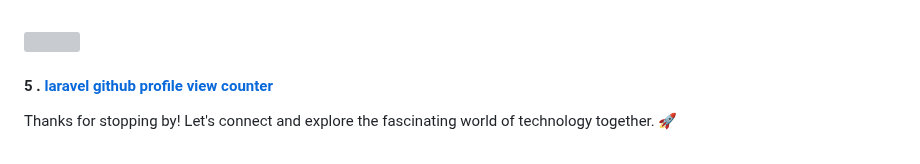
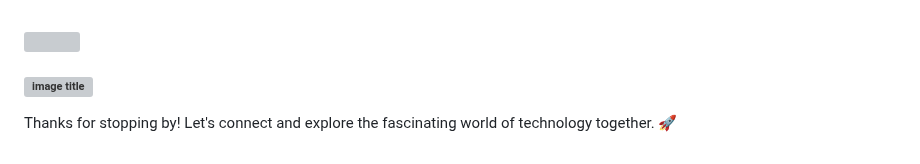
Before and after one commit to ShailAdmin/ShailAdmin, a Markdown page: README.md, the part around the change. Drawn GitHub-style; grey boxes are pictures that could not be loaded.

```diff
--- a/README.md
+++ b/README.md
@@ -70,6 +70,6 @@
 <a href="https://www.buymeacoffee.com/colinbut"><img src="https://www.vectorlogo.zone/logos/buymeacoffee/buymeacoffee-official.svg"/></a>
 <br />
 
-#### 5 . [laravel github profile view counter](https://github.com/caneco/laravel-github-profile-view-counter)
+####  ![image title](https://rushter.com/counter.svg)
 
 Thanks for stopping by! Let's connect and explore the fascinating world of technology together. 🚀
```
